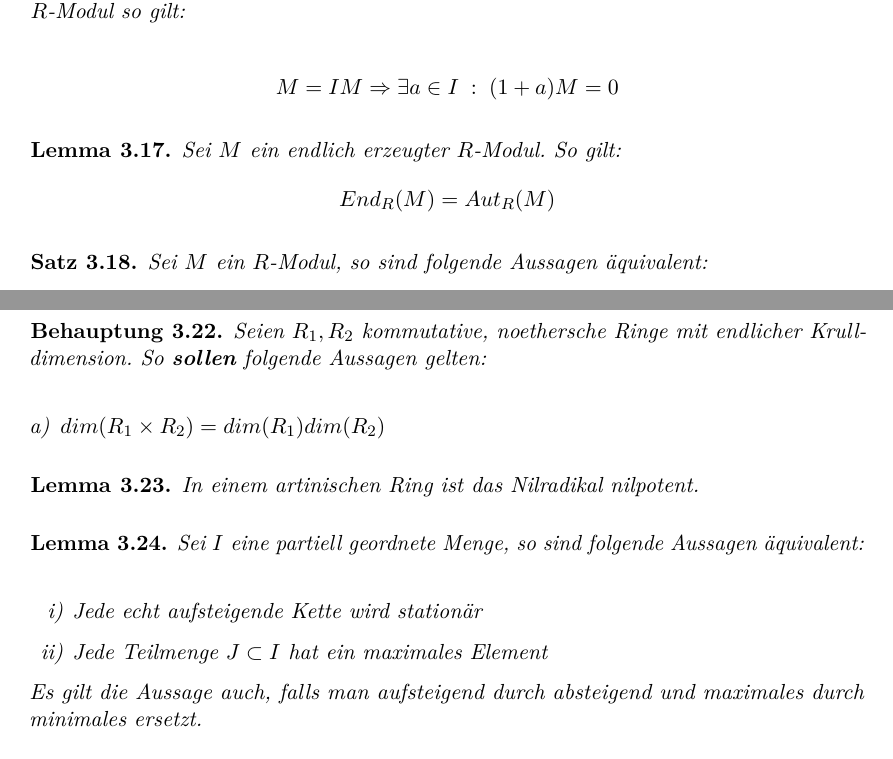
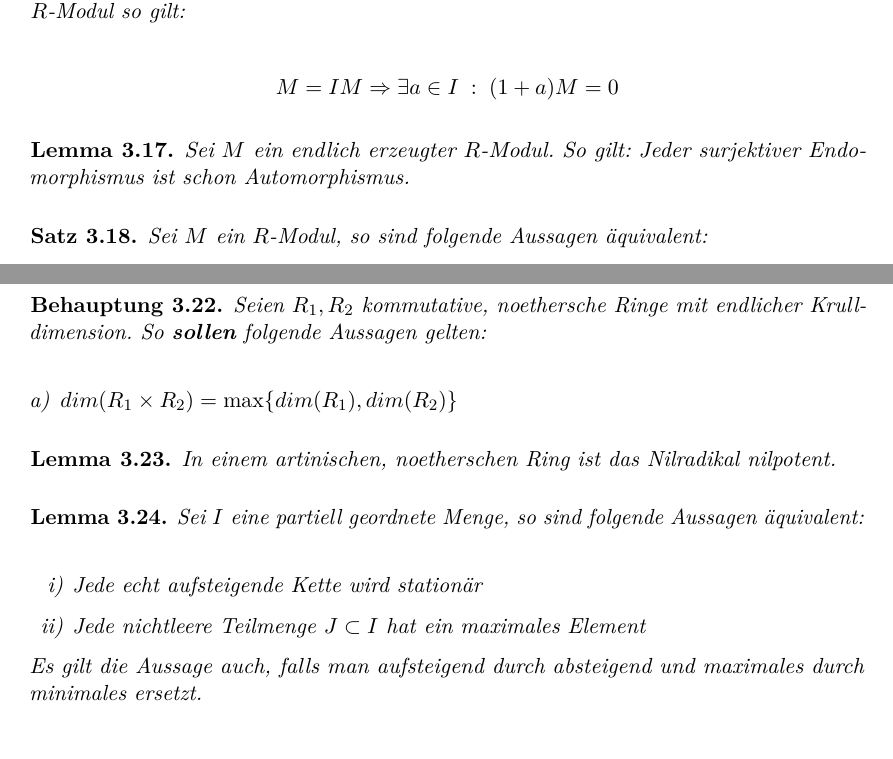
Before and after one commit to kausus/mathQuestionAndExercises, a LaTeX document (main.tex): two parts of pages 6 and 7 of 12, joined at a grey line, cut so that both start at the same text. Compiled offline with pdfLaTeX.

Commit message:
einige fehler ausgebessert, insbesondere Beh verbesert bzw bewiesen

```diff
--- a/main.tex
+++ b/main.tex
@@ -344,9 +344,7 @@ $a_2 = b_2 + i_2$, so folgt\\
 
 \begin{Lem}
   Sei $M$ ein endlich erzeugter $R$-Modul. So gilt:
-  \begin{gather*}
-    End_R (M) = Aut_R(M)
-  \end{gather*}
+  Jeder surjektiver Endomorphismus ist schon Automorphismus.
 \end{Lem}
 
 \begin{Satz}
@@ -400,19 +398,19 @@ $a_2 = b_2 + i_2$, so folgt\\
   Krulldimension. So \textbf{sollen} folgende Aussagen
   gelten:\\
   \begin{enumerate}[a)]
-    \item $dim(R_1 \times R_2) = dim(R_1) dim(R_2)$
+    \item $dim(R_1 \times R_2) =  \max \{ dim(R_1), dim(R_2) \} $
   \end{enumerate}
 \end{Beh}
 
 \begin{Lem}
-  In einem artinischen Ring ist das Nilradikal nilpotent.
+  In einem artinischen, noetherschen  Ring ist das Nilradikal nilpotent.
 \end{Lem}
 
 \begin{Lem}
   Sei $I$ eine partiell geordnete Menge, so sind folgende Aussagen äquivalent:\\
   \begin{enumerate}[i)]
     \item Jede echt aufsteigende Kette wird stationär
-    \item Jede Teilmenge $J \subset I$ hat ein maximales Element
+    \item Jede nichtleere Teilmenge $J \subset I$ hat ein maximales Element
   \end{enumerate}
   Es gilt die Aussage auch, falls man aufsteigend durch absteigend und maximales
   durch minimales ersetzt.
```
Also changed, not shown: main.tex (2 more changed lines).
